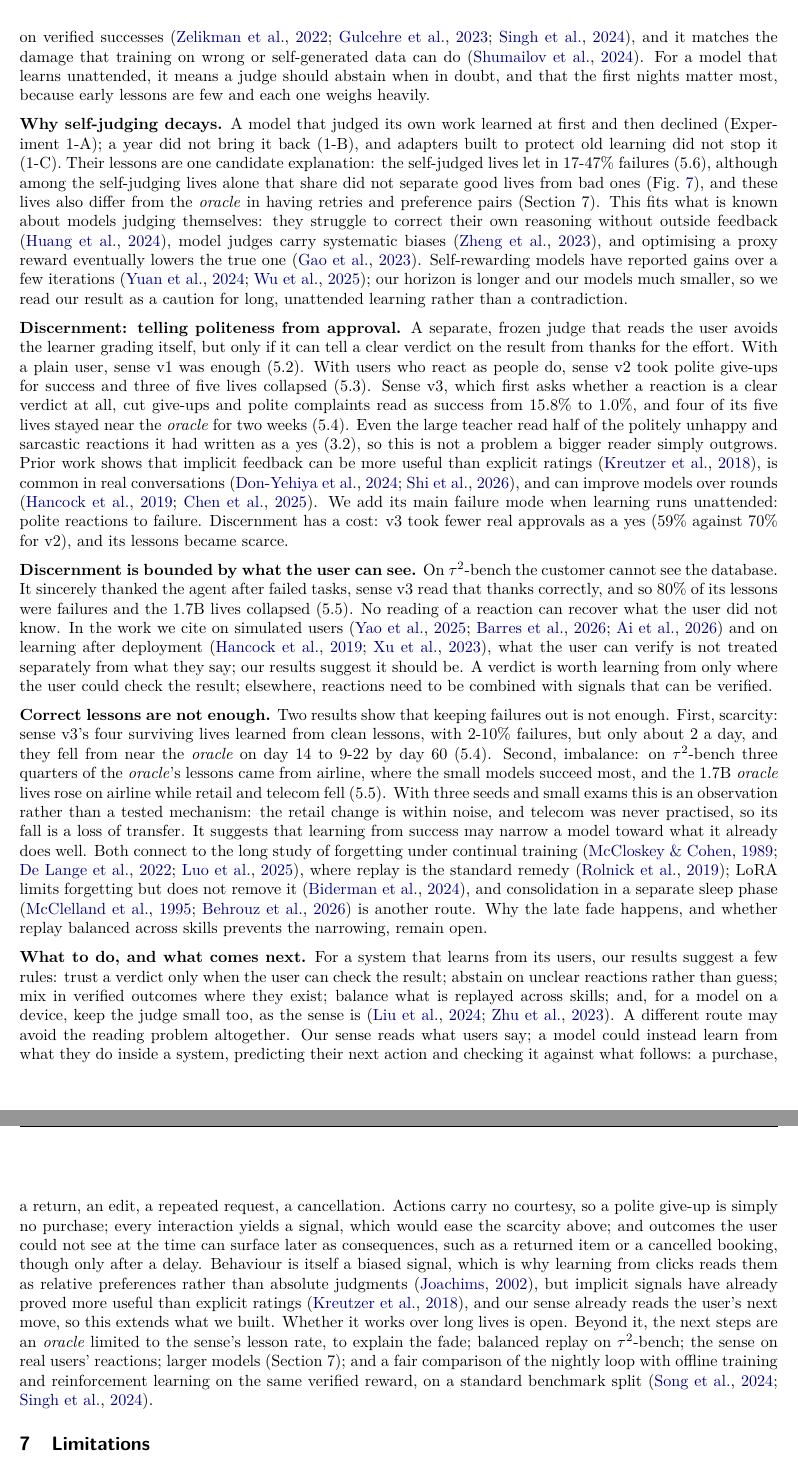
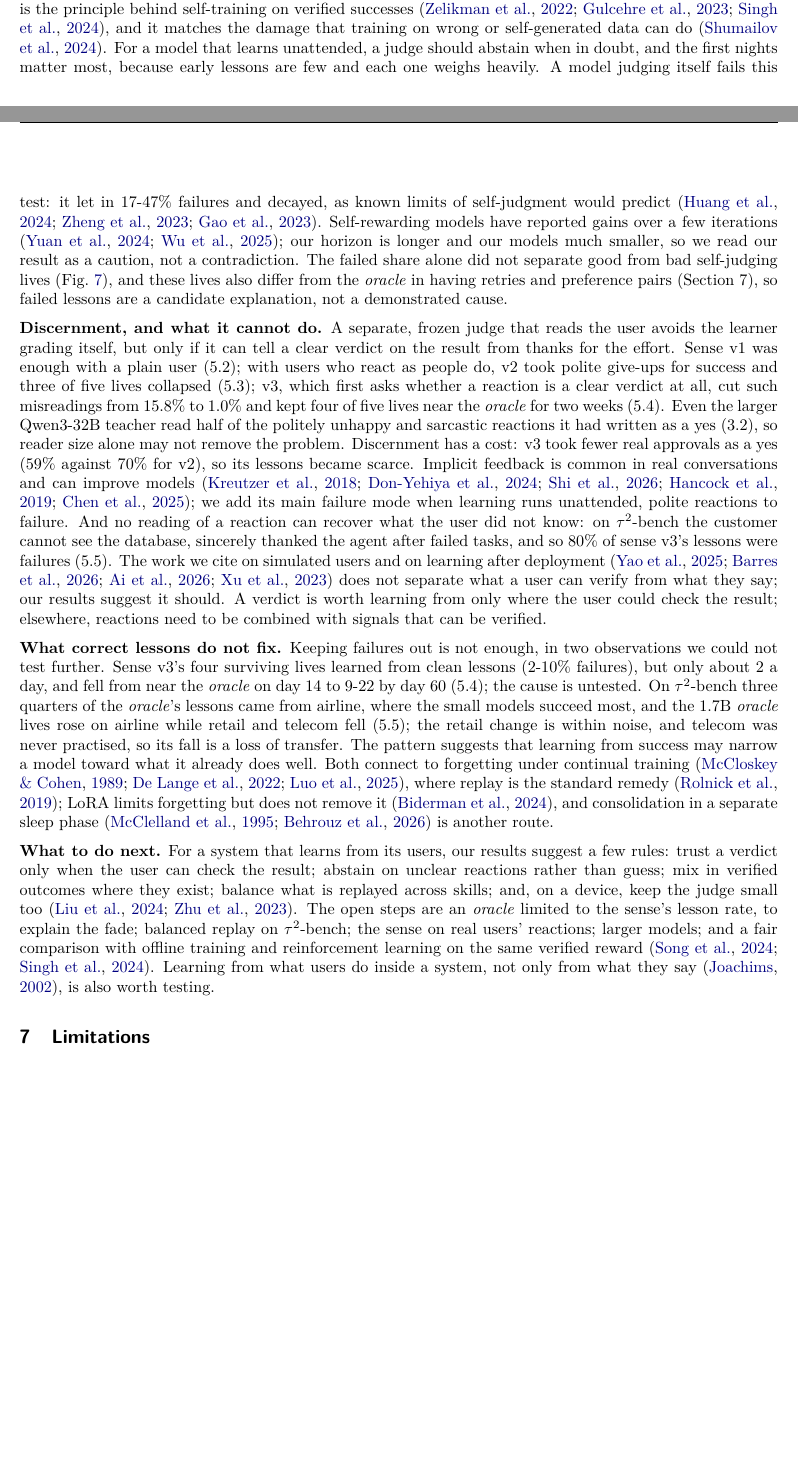
Before and after one commit to kratai-desci/research, a LaTeX paper (discernment/paper/main.tex, which reads discernment/paper/sections/6-discussion.tex): two parts of pages 14 and 15 of 27 before the commit and two parts of pages 13 and 14 of 27 after it, joined at a grey line, cut so that both start at the same text, the shorter picture padded with empty space. Compiled offline with pdfLaTeX.

Commit message:
Discernment paper: condense the Discussion (1175 to 815 words), shorten the closing paragraph to rules and open steps
Co-Authored-By: Claude Sonnet 5.5 <noreply@anthropic.com>

```diff
--- a/discernment/paper/sections/6-discussion.tex
+++ b/discernment/paper/sections/6-discussion.tex
@@ -4,12 +4,8 @@ Across five experiments, one variable kept going with whether a small model impr
 
-\textbf{The judge matters: precision counts, though it is not enough.} Over the first two weeks, the share of failed attempts among a life's lessons tracked its outcome more closely than their number did ($\rho$ = -0.81 across 97 lives; 5.6). This is a correlation, partly circular, and the first-night comparison below is the stronger evidence. Little was needed to improve: with sense v1 and the \emph{stated verdict}, seven of the eight lives that learned at least once reached 34-61 from only 1-7 lessons. Little was needed to fail: one failed lesson on night 1 ended six of the seven sense lives that took one. This is the principle behind self-training on verified successes \cite{zelikman2022star, gulcehre2023reinforced, singh2024beyond}, and it matches the damage that training on wrong or self-generated data can do \cite{shumailov2024ai}. For a model that learns unattended, it means a judge should abstain when in doubt, and that the first nights matter most, because early lessons are few and each one weighs heavily.
+\textbf{What the judge needs.} Precision comes first. Little was needed to improve: with sense v1 and the \emph{stated verdict}, seven of the eight lives that learned at least once reached 34-61 from only 1-7 lessons. Little was needed to fail: one failed lesson on night 1 ended six of the seven sense lives that took one. The correlation across lives ($\rho$ = -0.81; 5.6) is partly circular, so the first-night comparison is the stronger evidence. This is the principle behind self-training on verified successes \cite{zelikman2022star, gulcehre2023reinforced, singh2024beyond}, and it matches the damage that training on wrong or self-generated data can do \cite{shumailov2024ai}. For a model that learns unattended, a judge should abstain when in doubt, and the first nights matter most, because early lessons are few and each one weighs heavily. A model judging itself fails this test: it let in 17-47\% failures and decayed, as known limits of self-judgment would predict \cite{huang2024large, zheng2023judging, gao2023scaling}. Self-rewarding models have reported gains over a few iterations \cite{yuan2024selfrewarding, wu2025meta}; our horizon is longer and our models much smaller, so we read our result as a caution, not a contradiction. The failed share alone did not separate good from bad self-judging lives (Fig.~\ref{fig:6}), and these lives also differ from the \emph{oracle} in having retries and preference pairs (Section 7), so failed lessons are a candidate explanation, not a demonstrated cause.
 
-\textbf{Why self-judging decays.} A model that judged its own work learned at first and then declined (Experiment 1-A); a year did not bring it back (1-B), and adapters built to protect old learning did not stop it (1-C). Their lessons are one candidate explanation: the self-judged lives let in 17-47\% failures (5.6), although among the self-judging lives alone that share did not separate good lives from bad ones (Fig.~\ref{fig:6}), and these lives also differ from the \emph{oracle} in having retries and preference pairs (Section 7). This fits what is known about models judging themselves: they struggle to correct their own reasoning without outside feedback \cite{huang2024large}, model judges carry systematic biases \cite{zheng2023judging}, and optimising a proxy reward eventually lowers the true one \cite{gao2023scaling}. Self-rewarding models have reported gains over a few iterations \cite{yuan2024selfrewarding, wu2025meta}; our horizon is longer and our models much smaller, so we read our result as a caution for long, unattended learning rather than a contradiction.
+\textbf{Discernment, and what it cannot do.} A separate, frozen judge that reads the user avoids the learner grading itself, but only if it can tell a clear verdict on the result from thanks for the effort. Sense v1 was enough with a plain user (5.2); with users who react as people do, v2 took polite give-ups for success and three of five lives collapsed (5.3); v3, which first asks whether a reaction is a clear verdict at all, cut such misreadings from 15.8\% to 1.0\% and kept four of five lives near the \emph{oracle} for two weeks (5.4). Even the larger Qwen3-32B teacher read half of the politely unhappy and sarcastic reactions it had written as a yes (3.2), so reader size alone may not remove the problem. Discernment has a cost: v3 took fewer real approvals as a yes (59\% against 70\% for v2), so its lessons became scarce. Implicit feedback is common in real conversations and can improve models \cite{kreutzer2018can, doneyehiya2024naturally, shi2026wildfeedback, hancock2019learning, chen2025retrospective}; we add its main failure mode when learning runs unattended, polite reactions to failure. And no reading of a reaction can recover what the user did not know: on $\tau^2$-bench the customer cannot see the database, sincerely thanked the agent after failed tasks, and so 80\% of sense v3's lessons were failures (5.5). The work we cite on simulated users and on learning after deployment \cite{yao2025taubench, barres2026tau2, ai2026memorybench, xu2023learning} does not separate what a user can verify from what they say; our results suggest it should. A verdict is worth learning from only where the user could check the result; elsewhere, reactions need to be combined with signals that can be verified.
 
-\textbf{Discernment: telling politeness from approval.} A separate, frozen judge that reads the user avoids the learner grading itself, but only if it can tell a clear verdict on the result from thanks for the effort. With a plain user, sense v1 was enough (5.2). With users who react as people do, sense v2 took polite give-ups for success and three of five lives collapsed (5.3). Sense v3, which first asks whether a reaction is a clear verdict at all, cut give-ups and polite complaints read as success from 15.8\% to 1.0\%, and four of its five lives stayed near the \emph{oracle} for two weeks (5.4). Even the large teacher read half of the politely unhappy and sarcastic reactions it had written as a yes (3.2), so this is not a problem a bigger reader simply outgrows. Prior work shows that implicit feedback can be more useful than explicit ratings \cite{kreutzer2018can}, is common in real conversations \cite{doneyehiya2024naturally, shi2026wildfeedback}, and can improve models over rounds \cite{hancock2019learning, chen2025retrospective}. We add its main failure mode when learning runs unattended: polite reactions to failure. Discernment has a cost: v3 took fewer real approvals as a yes (59\% against 70\% for v2), and its lessons became scarce.
+\textbf{What correct lessons do not fix.} Keeping failures out is not enough, in two observations we could not test further. Sense v3's four surviving lives learned from clean lessons (2-10\% failures), but only about 2 a day, and fell from near the \emph{oracle} on day 14 to 9-22 by day 60 (5.4); the cause is untested. On $\tau^2$-bench three quarters of the \emph{oracle}'s lessons came from airline, where the small models succeed most, and the 1.7B \emph{oracle} lives rose on airline while retail and telecom fell (5.5); the retail change is within noise, and telecom was never practised, so its fall is a loss of transfer. The pattern suggests that learning from success may narrow a model toward what it already does well. Both connect to forgetting under continual training \cite{mccloskey1989catastrophic, delange2022continual, luo2025empirical}, where replay is the standard remedy \cite{rolnick2019experience}; LoRA limits forgetting but does not remove it \cite{biderman2024lora}, and consolidation in a separate sleep phase \cite{mcclelland1995why, behrouz2026language} is another route.
 
-\textbf{Discernment is bounded by what the user can see.} On $\tau^2$-bench the customer cannot see the database. It sincerely thanked the agent after failed tasks, sense v3 read that thanks correctly, and so 80\% of its lessons were failures and the 1.7B lives collapsed (5.5). No reading of a reaction can recover what the user did not know. In the work we cite on simulated users \cite{yao2025taubench, barres2026tau2, ai2026memorybench} and on learning after deployment \cite{hancock2019learning, xu2023learning}, what the user can verify is not treated separately from what they say; our results suggest it should be. A verdict is worth learning from only where the user could check the result; elsewhere, reactions need to be combined with signals that can be verified.
-
-\textbf{Correct lessons are not enough.} Two results show that keeping failures out is not enough. First, scarcity: sense v3's four surviving lives learned from clean lessons, with 2-10\% failures, but only about 2 a day, and they fell from near the \emph{oracle} on day 14 to 9-22 by day 60 (5.4). Second, imbalance: on $\tau^2$-bench three quarters of the \emph{oracle}'s lessons came from airline, where the small models succeed most, and the 1.7B \emph{oracle} lives rose on airline while retail and telecom fell (5.5). With three seeds and small exams this is an observation rather than a tested mechanism: the retail change is within noise, and telecom was never practised, so its fall is a loss of transfer. It suggests that learning from success may narrow a model toward what it already does well. Both connect to the long study of forgetting under continual training \cite{mccloskey1989catastrophic, delange2022continual, luo2025empirical}, where replay is the standard remedy \cite{rolnick2019experience}; LoRA limits forgetting but does not remove it \cite{biderman2024lora}, and consolidation in a separate sleep phase \cite{mcclelland1995why, behrouz2026language} is another route. Why the late fade happens, and whether replay balanced across skills prevents the narrowing, remain open.
-
-\textbf{What to do, and what comes next.} For a system that learns from its users, our results suggest a few rules: trust a verdict only when the user can check the result; abstain on unclear reactions rather than guess; mix in verified outcomes where they exist; balance what is replayed across skills; and, for a model on a device, keep the judge small too, as the sense is \cite{liu2024mobilellm, zhu2023pockengine}. A different route may avoid the reading problem altogether. Our sense reads what users say; a model could instead learn from what they do inside a system, predicting their next action and checking it against what follows: a purchase, a return, an edit, a repeated request, a cancellation. Actions carry no courtesy, so a polite give-up is simply no purchase; every interaction yields a signal, which would ease the scarcity above; and outcomes the user could not see at the time can surface later as consequences, such as a returned item or a cancelled booking, though only after a delay. Behaviour is itself a biased signal, which is why learning from clicks reads them as relative preferences rather than absolute judgments \cite{joachims2002optimizing}, but implicit signals have already proved more useful than explicit ratings \cite{kreutzer2018can}, and our sense already reads the user's next move, so this extends what we built. Whether it works over long lives is open. Beyond it, the next steps are an \emph{oracle} limited to the sense's lesson rate, to explain the fade; balanced replay on $\tau^2$-bench; the sense on real users' reactions; larger models (Section 7); and a fair comparison of the nightly loop with offline training and reinforcement learning on the same verified reward, on a standard benchmark split \cite{song2024trial, singh2024beyond}.
+\textbf{What to do next.} For a system that learns from its users, our results suggest a few rules: trust a verdict only when the user can check the result; abstain on unclear reactions rather than guess; mix in verified outcomes where they exist; balance what is replayed across skills; and, on a device, keep the judge small too \cite{liu2024mobilellm, zhu2023pockengine}. The open steps are an \emph{oracle} limited to the sense's lesson rate, to explain the fade; balanced replay on $\tau^2$-bench; the sense on real users' reactions; larger models; and a fair comparison with offline training and reinforcement learning on the same verified reward \cite{song2024trial, singh2024beyond}. Learning from what users do inside a system, not only from what they say \cite{joachims2002optimizing}, is also worth testing.
```
Also changed, not shown: discernment/paper/sections/6-discussion.tex (2 more changed lines).
